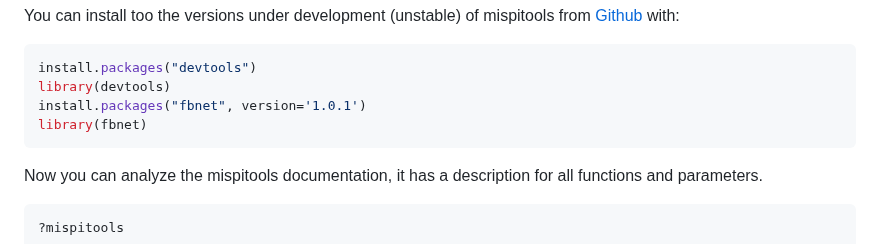
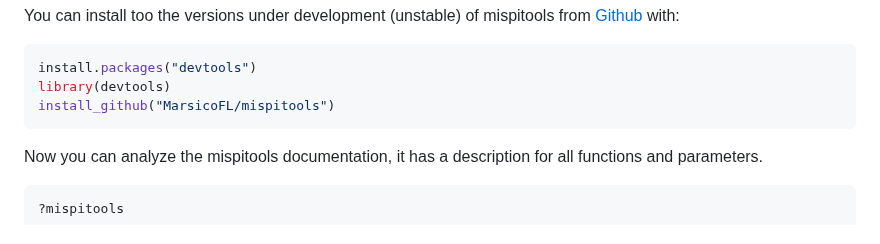
Before and after one commit to MarsicoFL/mispitools, a Markdown page: README.md, the part around the change. Drawn GitHub-style.

````diff
--- a/README.md
+++ b/README.md
@@ -35,8 +35,7 @@ with:
 ``` r
 install.packages("devtools")
 library(devtools)
-install.packages("fbnet", version='1.0.1')
-library(fbnet)
+install_github("MarsicoFL/mispitools")
 ```
 
 Now you can analyze the mispitools documentation, it has a description for all functions and parameters.
````
